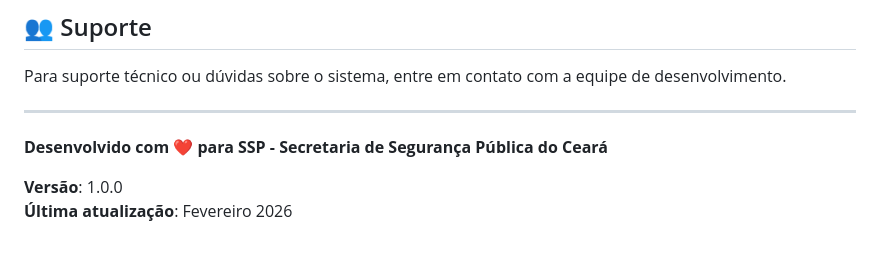
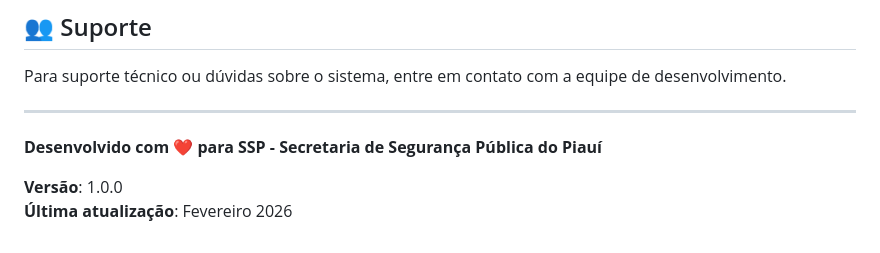
Before and after one commit to SIA-PI/frontend-questions, a Markdown page: README.md, the part around the change. GitHub-like rendering.

```diff
--- a/README.md
+++ b/README.md
@@ -217,7 +217,7 @@ Para suporte técnico ou dúvidas sobre o sistema, entre em contato com a equipe
 
 ---
 
-**Desenvolvido com ❤️ para SSP - Secretaria de Segurança Pública do Ceará**
+**Desenvolvido com ❤️ para SSP - Secretaria de Segurança Pública do Piauí**
 
 **Versão**: 1.0.0
 **Última atualização**: Fevereiro 2026
```
